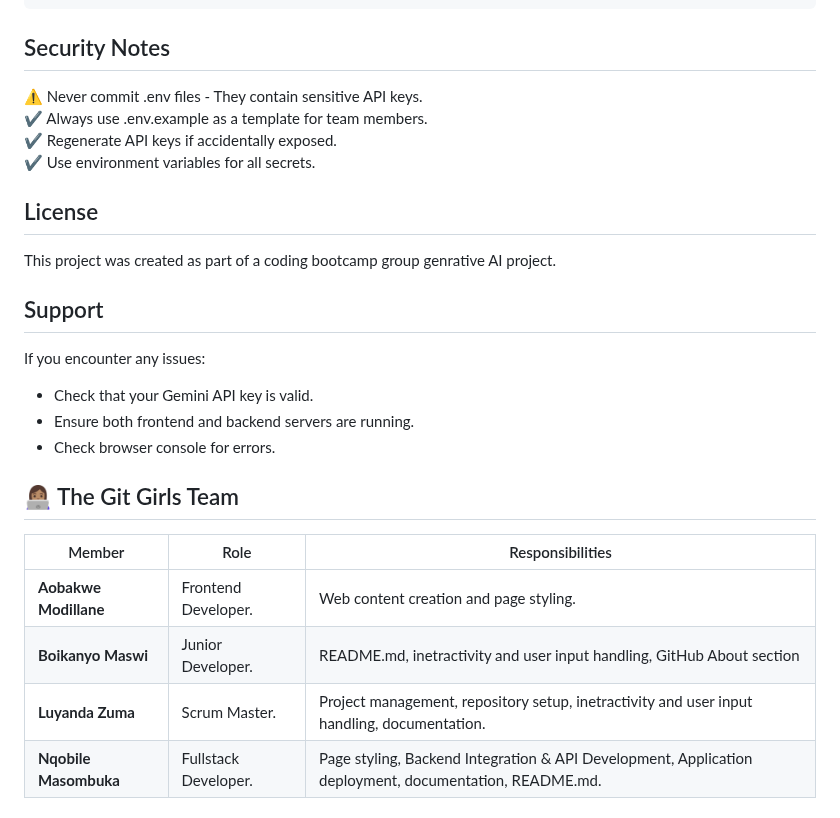
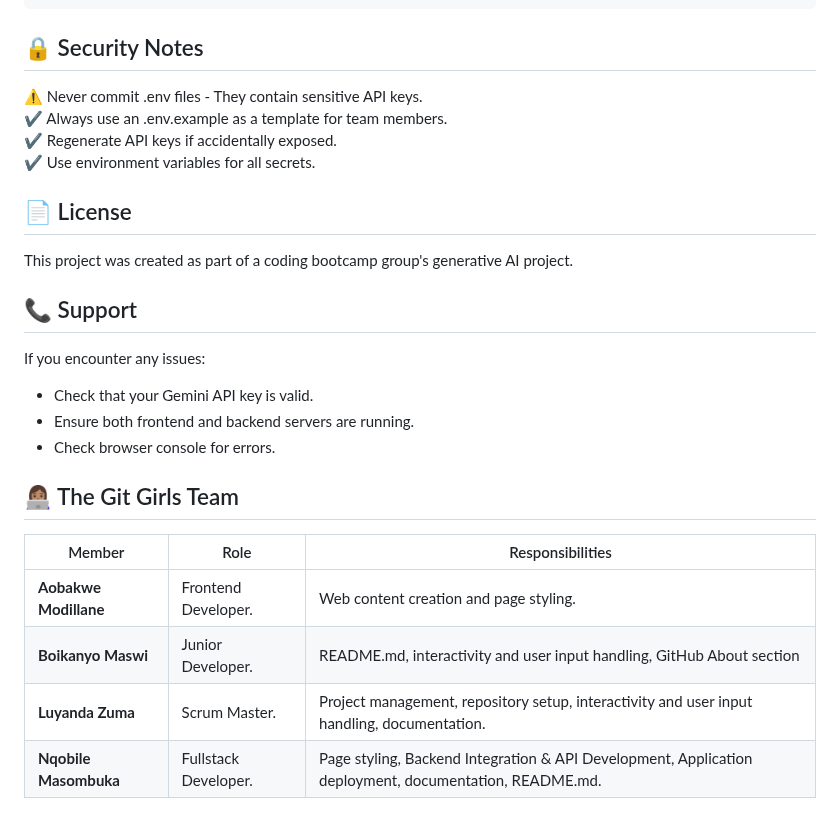
Before and after one commit to luyandazuma/Week2-AIPoemGenerator, a Markdown page: README.md, the part around one of its changes. Rendered like a GitHub page.

````diff
--- a/README.md
+++ b/README.md
@@ -193,17 +226,17 @@ Week2-AIPoemGenerator/
 ```
 
 
-## Security Notes
+## 🔒 Security Notes
 
 ⚠️ Never commit .env files - They contain sensitive API keys.
-✔️ Always use .env.example as a template for team members.
+✔️ Always use an .env.example as a template for team members.
 ✔️ Regenerate API keys if accidentally exposed.
 ✔️ Use environment variables for all secrets.
 
-## License
-This project was created as part of a coding bootcamp group genrative AI project.
+## 📄 License
+This project was created as part of a coding bootcamp group's generative AI project.
 
-## Support
+## 📞 Support
 If you encounter any issues:
 
 - Check that your Gemini API key is valid.
@@ -216,7 +249,7 @@ If you encounter any issues:
 | Member | Role | Responsibilities |
 |---------|------|------------------|
 | **Aobakwe Modillane** | Frontend Developer. | Web content creation and page styling. |
-| **Boikanyo Maswi** | Junior Developer. | README.md, inetractivity and user input handling, GitHub About section |
-| **Luyanda Zuma** | Scrum Master. | Project management, repository setup, inetractivity and user input handling, documentation. |
+| **Boikanyo Maswi** | Junior Developer. | README.md, interactivity and user input handling, GitHub About section |
+| **Luyanda Zuma** | Scrum Master. | Project management, repository setup, interactivity and user input handling, documentation. |
 | **Nqobile Masombuka** | Fullstack Developer. | Page styling, Backend Integration & API Development, Application deployment, documentation, README.md. |
 
````
Also changed, not shown: other parts of README.md (+54 -21 lines).
